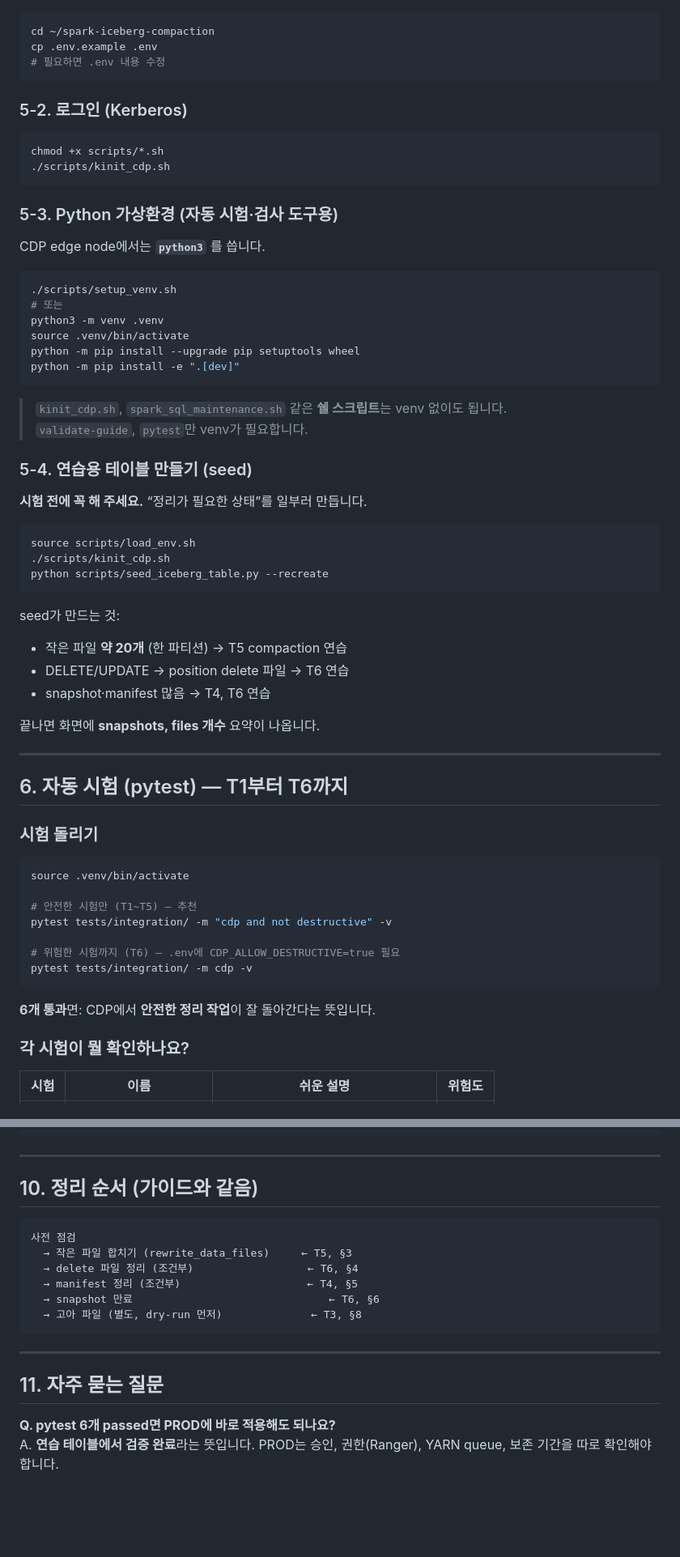
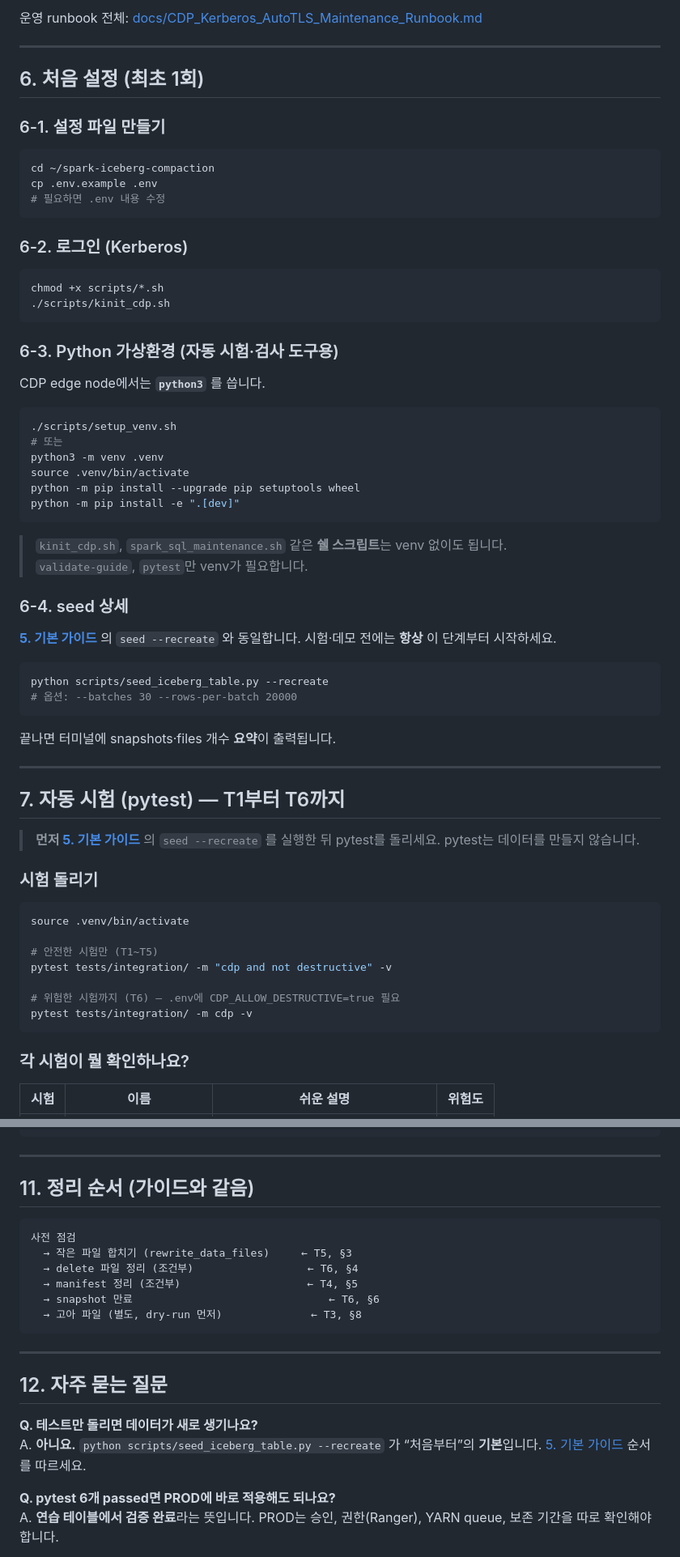
Before and after one commit to jshin-jackson/spark-iceberg-compaction, a Markdown page: README.md, 2 parts joined by grey strips. Shown at 81% size. GitHub-like rendering; blank space fills up the shorter version.

````diff
--- a/README.md
+++ b/README.md
@@ -107,3 +190,10 @@ spark-iceberg-compaction/
+운영 runbook 전체: [docs/CDP_Kerberos_AutoTLS_Maintenance_Runbook.md](docs/CDP_Kerberos_AutoTLS_Maintenance_Runbook.md)
+
+---
+
+## 6. 처음 설정 (최초 1회)
+
+### 6-1. 설정 파일 만들기
 
 ```bash
 cd ~/spark-iceberg-compaction
@@ -111,14 +201,14 @@ cp .env.example .env
 # 필요하면 .env 내용 수정
 ```
 
-### 5-2. 로그인 (Kerberos)
+### 6-2. 로그인 (Kerberos)
 
 ```bash
 chmod +x scripts/*.sh
 ./scripts/kinit_cdp.sh
 ```
 
-### 5-3. Python 가상환경 (자동 시험·검사 도구용)
+### 6-3. Python 가상환경 (자동 시험·검사 도구용)
 
 CDP edge node에서는 **`python3`** 를 씁니다.
 
@@ -134,41 +224,36 @@ python -m pip install -e ".[dev]"
 > `kinit_cdp.sh`, `spark_sql_maintenance.sh` 같은 **쉘 스크립트**는 venv 없이도 됩니다.
 > `validate-guide`, `pytest`만 venv가 필요합니다.
 
-### 5-4. 연습용 테이블 만들기 (seed)
+### 6-4. seed 상세
 
-**시험 전에 꼭 해 주세요.** “정리가 필요한 상태”를 일부러 만듭니다.
+**[5. 기본 가이드](#5-기본-가이드--처음부터-끝까지-권장)** 의 `seed --recreate` 와 동일합니다.
+시험·데모 전에는 **항상** 이 단계부터 시작하세요.
 
 ```bash
-source scripts/load_env.sh
-./scripts/kinit_cdp.sh
 python scripts/seed_iceberg_table.py --recreate
+# 옵션: --batches 30 --rows-per-batch 20000
 ```
 
-seed가 만드는 것:
-
-- 작은 파일 **약 20개** (한 파티션) → T5 compaction 연습
-- DELETE/UPDATE → position delete 파일 → T6 연습
-- snapshot·manifest 많음 → T4, T6 연습
-
-끝나면 화면에 **snapshots, files 개수** 요약이 나옵니다.
+끝나면 터미널에 snapshots·files 개수 **요약**이 출력됩니다.
 
 ---
 
-## 6. 자동 시험 (pytest) — T1부터 T6까지
+## 7. 자동 시험 (pytest) — T1부터 T6까지
+
+> **먼저 [5. 기본 가이드](#5-기본-가이드--처음부터-끝까지-권장)** 의 `seed --recreate` 를
+> 실행한 뒤 pytest를 돌리세요. pytest는 데이터를 만들지 않습니다.
 
 ### 시험 돌리기
 
 ```bash
 source .venv/bin/activate
 
-# 안전한 시험만 (T1~T5) — 추천
+# 안전한 시험만 (T1~T5)
 pytest tests/integration/ -m "cdp and not destructive" -v
 
 # 위험한 시험까지 (T6) — .env에 CDP_ALLOW_DESTRUCTIVE=true 필요
 pytest tests/integration/ -m cdp -v
 ```
-
-**6개 통과**면: CDP에서 **안전한 정리 작업**이 잘 돌아간다는 뜻입니다.
 
 ### 각 시험이 뭘 확인하나요?
 
@@ -493,7 +578,7 @@ export MAINTENANCE_RUN_ID=demo_$(date +%Y%m%d_%H%M)
 
 ---
 
-## 10. 정리 순서 (가이드와 같음)
+## 11. 정리 순서 (가이드와 같음)
 
 ```
 사전 점검
@@ -506,7 +591,11 @@ export MAINTENANCE_RUN_ID=demo_$(date +%Y%m%d_%H%M)
 
 ---
 
-## 11. 자주 묻는 질문
+## 12. 자주 묻는 질문
+
+**Q. 테스트만 돌리면 데이터가 새로 생기나요?**
+A. **아니요.** `python scripts/seed_iceberg_table.py --recreate` 가 “처음부터”의
+**기본**입니다. [5. 기본 가이드](#5-기본-가이드--처음부터-끝까지-권장) 순서를 따르세요.
 
 **Q. pytest 6개 passed면 PROD에 바로 적용해도 되나요?**
 A. **연습 테이블에서 검증 완료**라는 뜻입니다. PROD는 승인, 권한(Ranger), YARN queue,
````
Also changed, not shown: other parts of README.md (+91 -8 lines).
